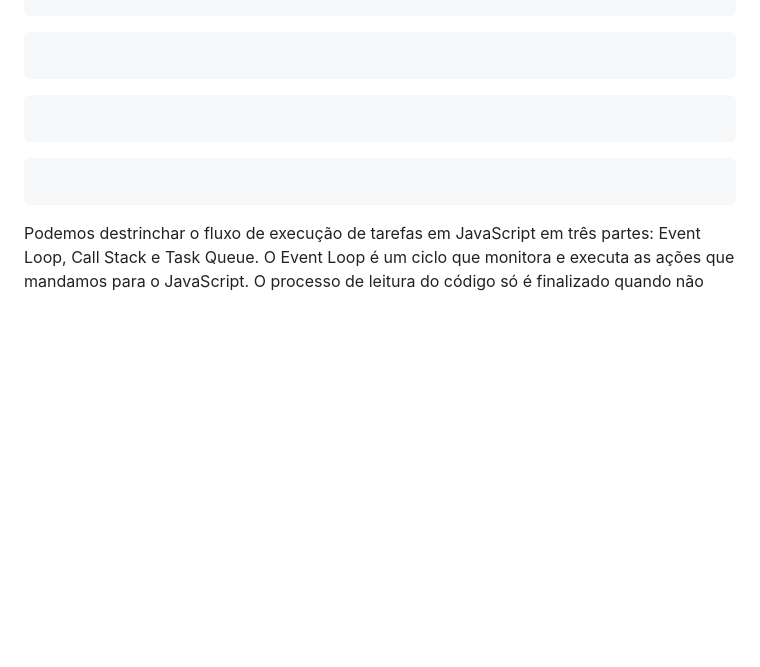
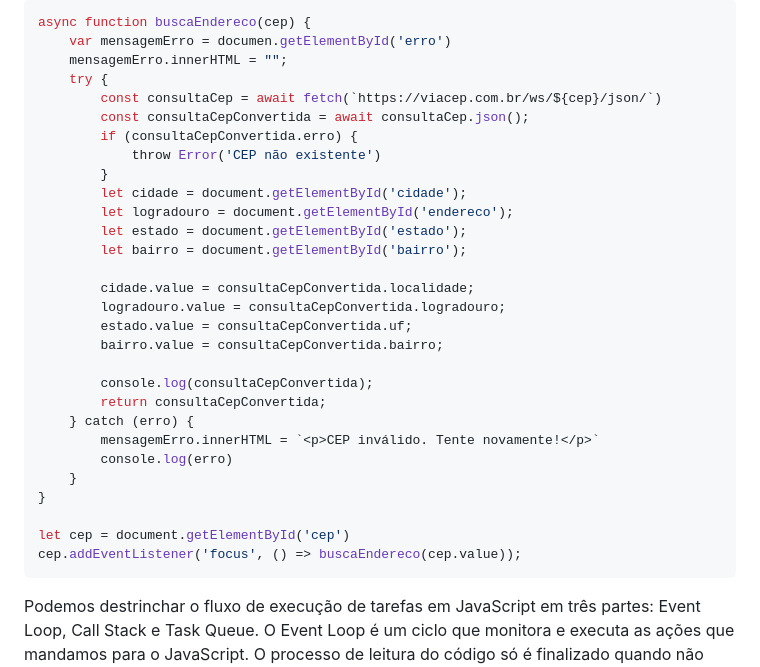
Before and after one commit to bruleonel/alura-books, a Markdown page: README.md, the part around the change printed below. GitHub-like rendering; blank space fills up the shorter version.

`````diff
--- a/README.md
+++ b/README.md
@@ -26,14 +62,35 @@ console.log(consultaCep );
 
 ````ruby
+async function buscaEndereco(cep) {
+    var mensagemErro = documen.getElementById('erro')
+    mensagemErro.innerHTML = "";
+    try {
+        const consultaCep = await fetch(`https://viacep.com.br/ws/${cep}/json/`)
+        const consultaCepConvertida = await consultaCep.json();
+        if (consultaCepConvertida.erro) {
+            throw Error('CEP não existente')
+        }
+        let cidade = document.getElementById('cidade');
+        let logradouro = document.getElementById('endereco');
+        let estado = document.getElementById('estado');
+        let bairro = document.getElementById('bairro');
+
+        cidade.value = consultaCepConvertida.localidade;
+        logradouro.value = consultaCepConvertida.logradouro;
+        estado.value = consultaCepConvertida.uf;
+        bairro.value = consultaCepConvertida.bairro;
+
+        console.log(consultaCepConvertida);
+        return consultaCepConvertida;
+    } catch (erro) {
+        mensagemErro.innerHTML = `<p>CEP inválido. Tente novamente!</p>`
+        console.log(erro)
+    }
+}
+
+let cep = document.getElementById('cep')
+cep.addEventListener('focus', () => buscaEndereco(cep.value));
 ````
-
-````ruby
-````
-
-````ruby
-````
-
-
 
 Podemos destrinchar o fluxo de execução de tarefas em JavaScript em três partes: Event Loop, Call Stack e Task Queue. O Event Loop é um ciclo que monitora e executa as ações que mandamos para o JavaScript. O processo de leitura do código só é finalizado quando não existem mais ações a serem executadas. A call stack é um mecanismo que organiza como irá funcionar o script quando existem muitas funções: qual função está sendo executada, quais estão sendo chamadas dentro de alguma função, etc. Por fim, a task queue é a fila de tarefas assíncronas. Se algo precisa ocorrer em segundo plano ou mais tarde, é nessa fila que ele será adicionado e executado mais tarde.
 
`````
Also changed, not shown: other parts of README.md (+36 -0 lines), img/try.png (added), 2 other files.
